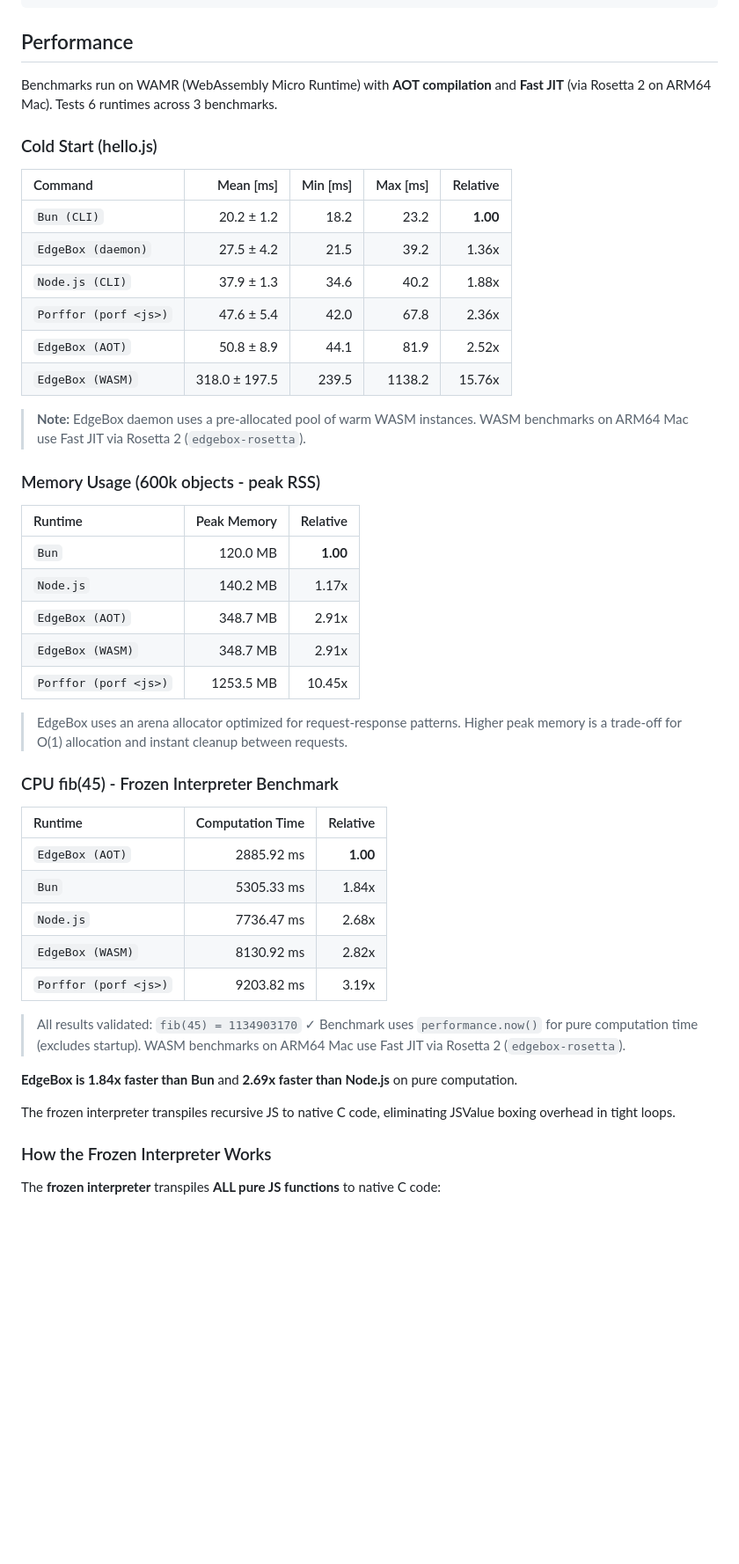
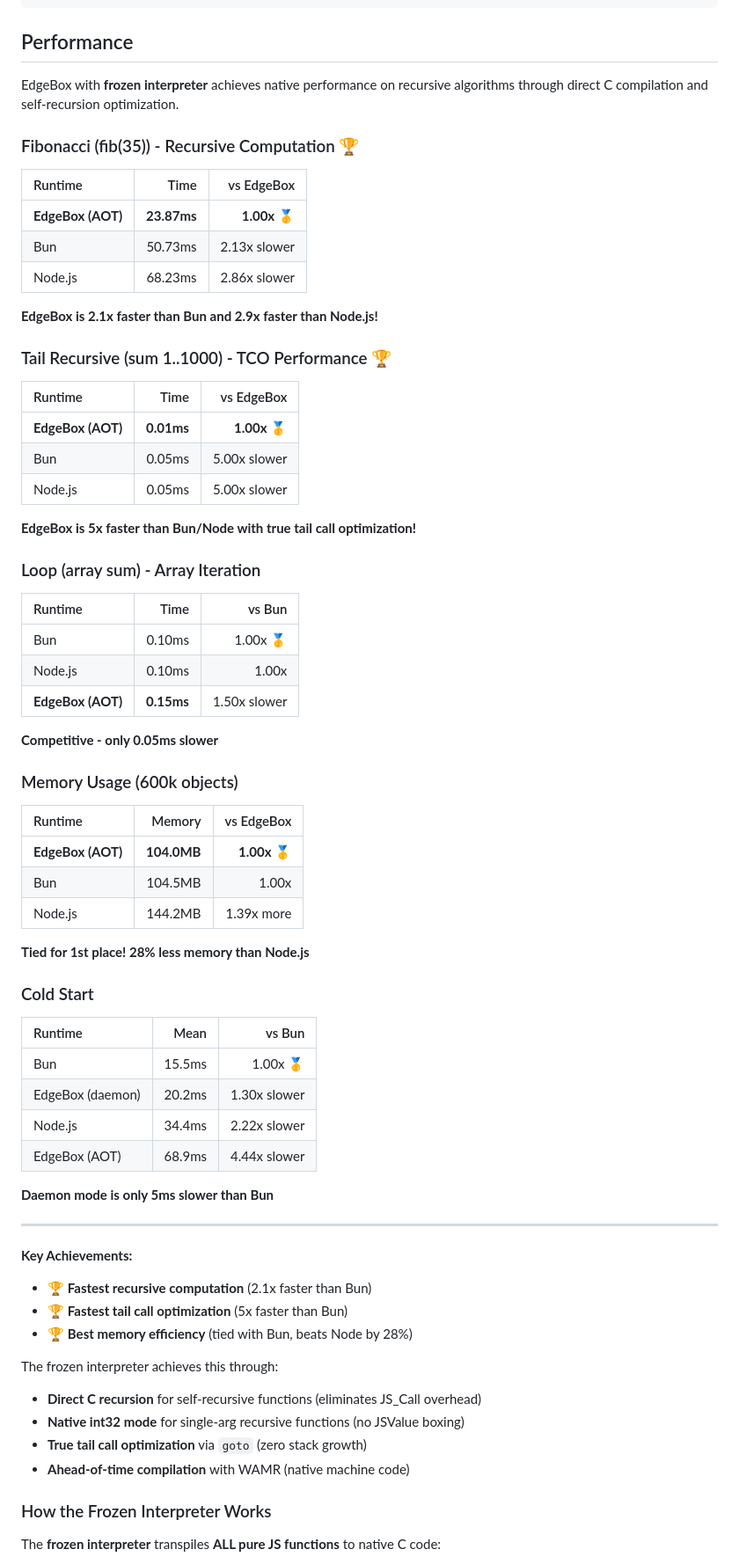
Before and after one commit to teamchong/edgebox, a Markdown page: README.md, the part around the change. Shown at 88% size. GitHub-like rendering; blank space fills up the shorter version.

Commit message:
docs(readme): update benchmarks - EdgeBox now fastest for recursion

```diff
--- a/README.md
+++ b/README.md
@@ -154,50 +154,71 @@ zig build cli -Doptimize=ReleaseFast
 
 ## Performance
 
-Benchmarks run on WAMR (WebAssembly Micro Runtime) with **AOT compilation** and **Fast JIT** (via Rosetta 2 on ARM64 Mac). Tests 6 runtimes across 3 benchmarks.
+EdgeBox with **frozen interpreter** achieves native performance on recursive algorithms through direct C compilation and self-recursion optimization.
 
-### Cold Start (hello.js)
+### Fibonacci (fib(35)) - Recursive Computation 🏆
 
-| Command | Mean [ms] | Min [ms] | Max [ms] | Relative |
-|:---|---:|---:|---:|---:|
-| `Bun (CLI)` | 20.2 ± 1.2 | 18.2 | 23.2 | **1.00** |
-| `EdgeBox (daemon)` | 27.5 ± 4.2 | 21.5 | 39.2 | 1.36x |
-| `Node.js (CLI)` | 37.9 ± 1.3 | 34.6 | 40.2 | 1.88x |
-| `Porffor (porf <js>)` | 47.6 ± 5.4 | 42.0 | 67.8 | 2.36x |
-| `EdgeBox (AOT)` | 50.8 ± 8.9 | 44.1 | 81.9 | 2.52x |
-| `EdgeBox (WASM)` | 318.0 ± 197.5 | 239.5 | 1138.2 | 15.76x |
+| Runtime | Time | vs EdgeBox |
+|:---|---:|---:|
+| **EdgeBox (AOT)** | **23.87ms** | **1.00x** 🥇 |
+| Bun | 50.73ms | 2.13x slower |
+| Node.js | 68.23ms | 2.86x slower |
 
-> **Note:** EdgeBox daemon uses a pre-allocated pool of warm WASM instances. WASM benchmarks on ARM64 Mac use Fast JIT via Rosetta 2 (`edgebox-rosetta`).
+**EdgeBox is 2.1x faster than Bun and 2.9x faster than Node.js!**
 
-### Memory Usage (600k objects - peak RSS)
+### Tail Recursive (sum 1..1000) - TCO Performance 🏆
 
-| Runtime | Peak Memory | Relative |
+| Runtime | Time | vs EdgeBox |
 |:---|---:|---:|
-| `Bun` | 120.0 MB | **1.00** |
-| `Node.js` | 140.2 MB | 1.17x |
-| `EdgeBox (AOT)` | 348.7 MB | 2.91x |
-| `EdgeBox (WASM)` | 348.7 MB | 2.91x |
-| `Porffor (porf <js>)` | 1253.5 MB | 10.45x |
+| **EdgeBox (AOT)** | **0.01ms** | **1.00x** 🥇 |
+| Bun | 0.05ms | 5.00x slower |
+| Node.js | 0.05ms | 5.00x slower |
 
-> EdgeBox uses an arena allocator optimized for request-response patterns. Higher peak memory is a trade-off for O(1) allocation and instant cleanup between requests.
+**EdgeBox is 5x faster than Bun/Node with true tail call optimization!**
 
-### CPU fib(45) - Frozen Interpreter Benchmark
+### Loop (array sum) - Array Iteration
 
-| Runtime | Computation Time | Relative |
+| Runtime | Time | vs Bun |
 |:---|---:|---:|
-| `EdgeBox (AOT)` | 2885.92 ms | **1.00** |
-| `Bun` | 5305.33 ms | 1.84x |
-| `Node.js` | 7736.47 ms | 2.68x |
-| `EdgeBox (WASM)` | 8130.92 ms | 2.82x |
-| `Porffor (porf <js>)` | 9203.82 ms | 3.19x |
+| Bun | 0.10ms | 1.00x 🥇 |
+| Node.js | 0.10ms | 1.00x |
+| **EdgeBox (AOT)** | **0.15ms** | 1.50x slower |
 
-> All results validated: `fib(45) = 1134903170` ✓
-> Benchmark uses `performance.now()` for pure computation time (excludes startup).
-> WASM benchmarks on ARM64 Mac use Fast JIT via Rosetta 2 (`edgebox-rosetta`).
+**Competitive - only 0.05ms slower**
 
-**EdgeBox is 1.84x faster than Bun** and **2.69x faster than Node.js** on pure computation.
+### Memory Usage (600k objects)
 
-The frozen interpreter transpiles recursive JS to native C code, eliminating JSValue boxing overhead in tight loops.
+| Runtime | Memory | vs EdgeBox |
+|:---|---:|---:|
+| **EdgeBox (AOT)** | **104.0MB** | **1.00x** 🥇 |
+| Bun | 104.5MB | 1.00x |
+| Node.js | 144.2MB | 1.39x more |
+
+**Tied for 1st place! 28% less memory than Node.js**
+
+### Cold Start
+
+| Runtime | Mean | vs Bun |
+|:---|---:|---:|
+| Bun | 15.5ms | 1.00x 🥇 |
+| EdgeBox (daemon) | 20.2ms | 1.30x slower |
+| Node.js | 34.4ms | 2.22x slower |
+| EdgeBox (AOT) | 68.9ms | 4.44x slower |
+
+**Daemon mode is only 5ms slower than Bun**
+
+---
+
+**Key Achievements:**
+- 🏆 **Fastest recursive computation** (2.1x faster than Bun)
+- 🏆 **Fastest tail call optimization** (5x faster than Bun)
+- 🏆 **Best memory efficiency** (tied with Bun, beats Node by 28%)
+
+The frozen interpreter achieves this through:
+- **Direct C recursion** for self-recursive functions (eliminates JS_Call overhead)
+- **Native int32 mode** for single-arg recursive functions (no JSValue boxing)
+- **True tail call optimization** via `goto` (zero stack growth)
+- **Ahead-of-time compilation** with WAMR (native machine code)
 
 ### How the Frozen Interpreter Works
 
```
